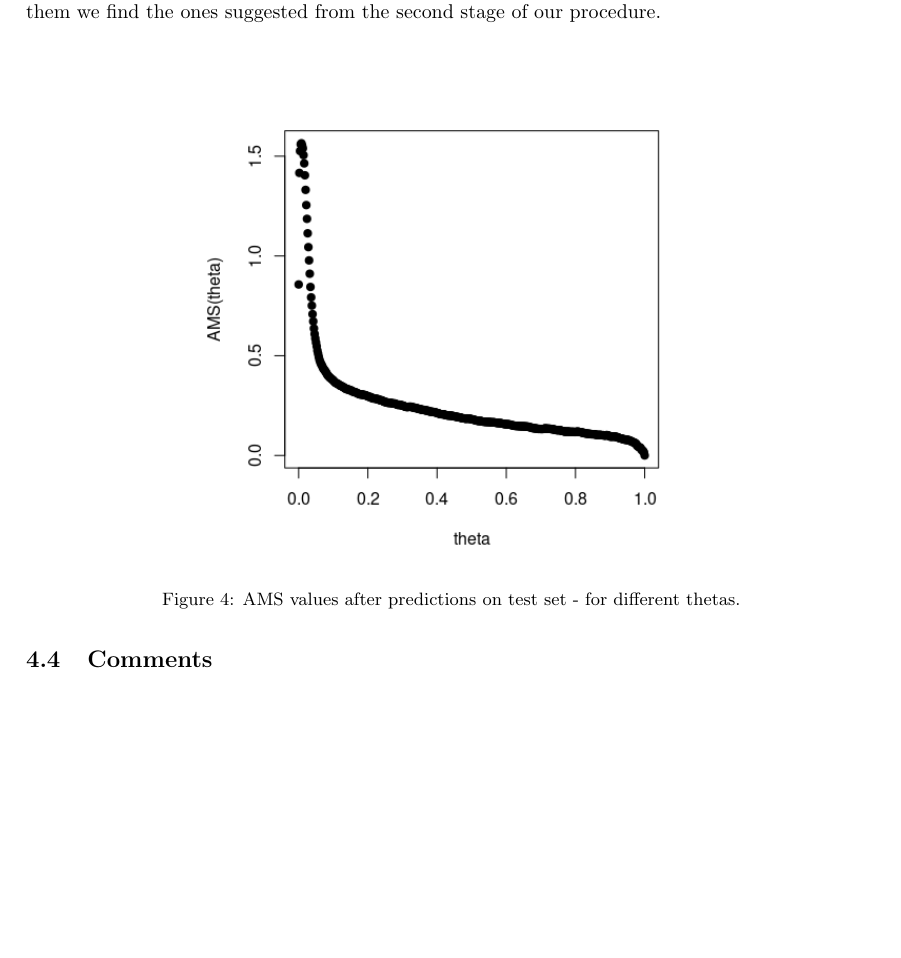
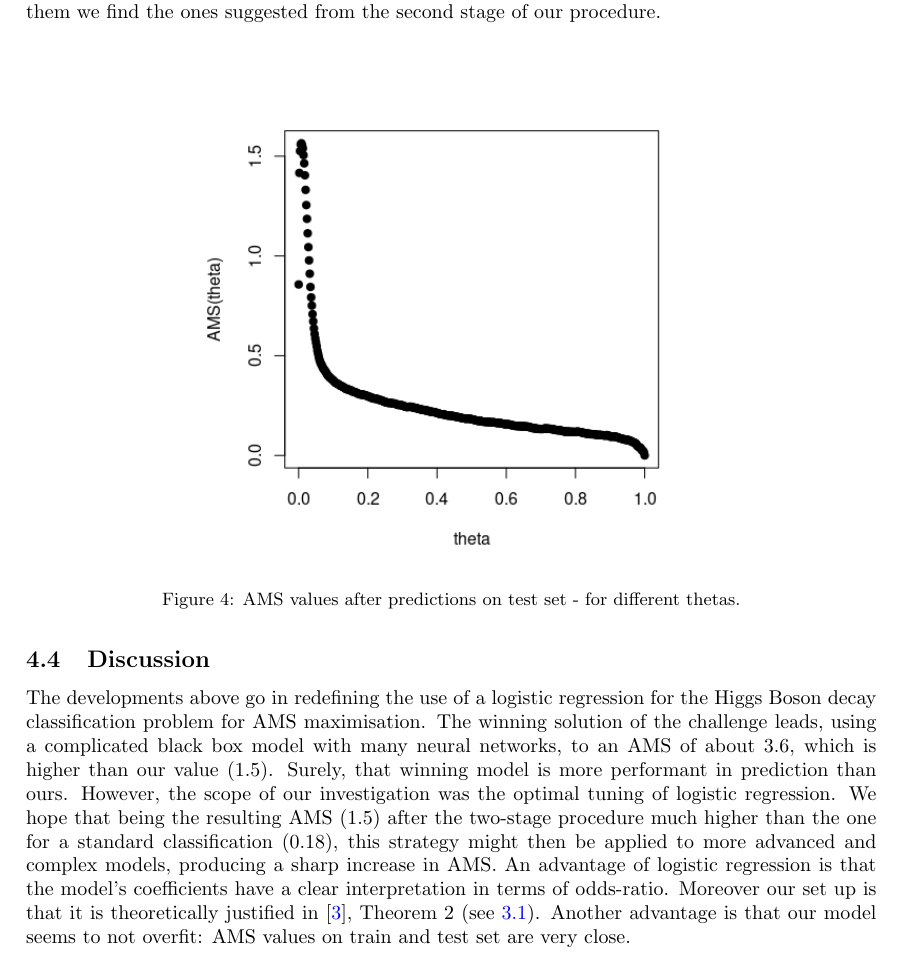
Before and after one commit to hsansford1/higgsboson, a LaTeX paper (Report/higgs-boson-report.tex): part of page 8 of 8 before the commit and part of page 8 of 9 after it, cut so that both start at the same text, the shorter picture padded with empty space. Compiled offline with pdfLaTeX.

Commit message:
discussion added

```diff
--- a/Report/higgs-boson-report.tex
+++ b/Report/higgs-boson-report.tex
@@ -309,8 +309,9 @@ There is something else suggesting that the two-stage procedure allows us to pic
 \label{fig: AMS on test}
 \end{figure}
 
-\subsection{Comments}
+\subsection{Discussion}
 
+The developments above go in redefining the use of a logistic regression for the Higgs Boson decay classification problem for AMS maximisation. The winning solution of the challenge leads, using a complicated black box model with many neural networks, to an AMS of about $3.6$, which is higher than our value ($1.5$). Surely, that winning model is more performant in prediction than ours. However, the scope of our investigation was the optimal tuning of logistic regression. We hope that being the resulting AMS (1.5) after the two-stage procedure much higher than the one for a standard classification (0.18), this strategy might then be applied to more advanced and complex models, producing a sharp increase in AMS. An advantage of logistic regression is that the model's coefficients have a clear interpretation in terms of odds-ratio. Moreover our set up is that it is theoretically justified in \cite{kotlowski2014consistent}, Theorem 2 (see \ref{thm: two stage maximisation}). Another advantage is that our model seems to not overfit: AMS values on train and test set are very close.
 
 
 \bibliographystyle{plain}
```
Also changed, not shown: Report/higgs-boson-report.pdf, 4 other files.
